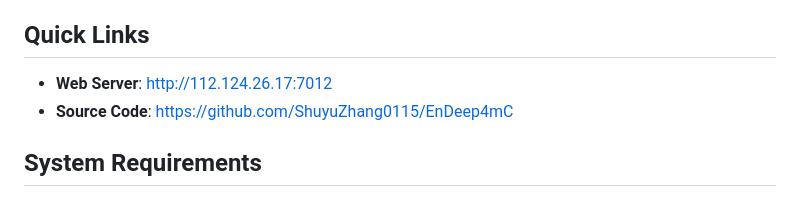
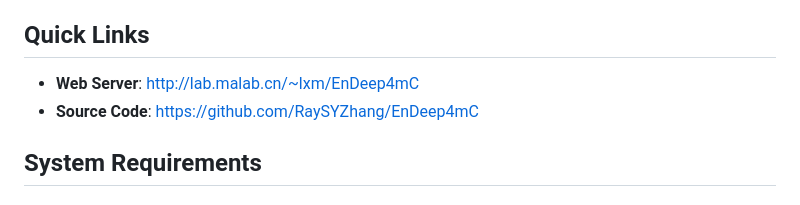
Before and after one commit to RaySYZhang/EnDeep4mC, a Markdown page: README.md, the part around the change. Drawn GitHub-style.

```diff
--- a/README.md
+++ b/README.md
@@ -4,8 +4,8 @@
 EnDeep4mC is a deep learning framework for predicting DNA N4-methylcytosine sites through dual-adaptive feature encoding and ensemble learning. This repository contains the complete implementation, pre-trained models, and evaluation scripts.
 
 ## Quick Links
-- **Web Server**: http://112.124.26.17:7012
-- **Source Code**: https://github.com/ShuyuZhang0115/EnDeep4mC
+- **Web Server**: http://lab.malab.cn/~lxm/EnDeep4mC
+- **Source Code**: https://github.com/RaySYZhang/EnDeep4mC
 
 ## System Requirements
 
```
